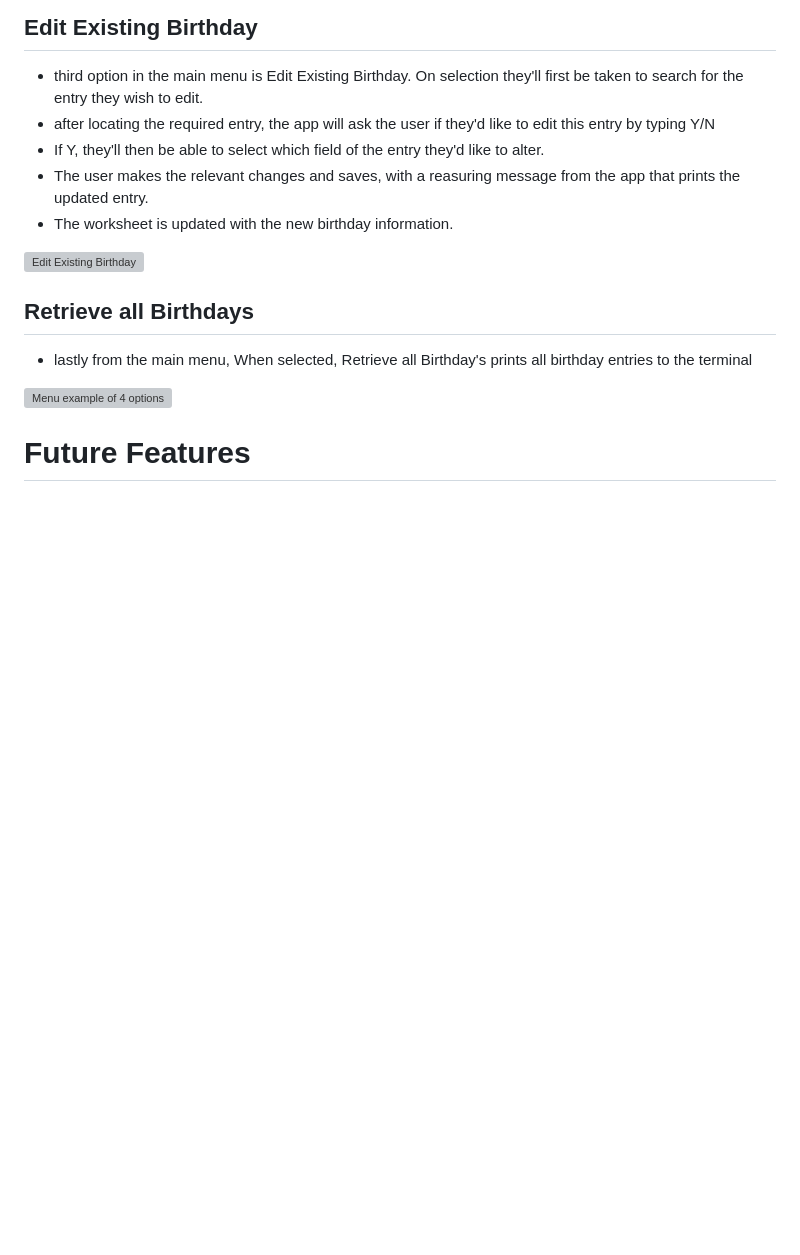
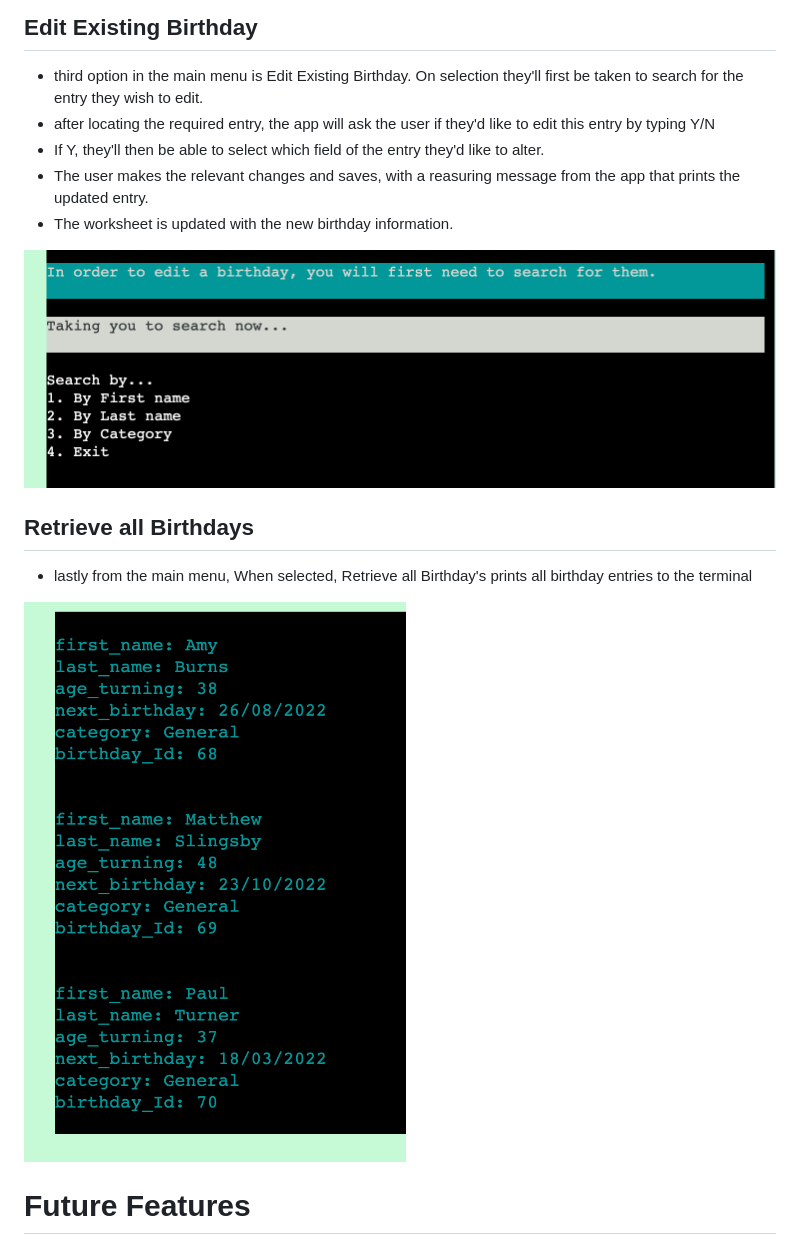
Before and after one commit to TashaTJ/birthday-book-v2, a Markdown page: README.md, the part around the change. GitHub-like rendering; pictures changed too: assets/images/edit-existing-feature-pp3.png (added), assets/images/retrieve-feature-pp3.png (added); blank space fills up the shorter version; grey boxes are pictures that could not be loaded.

Commit message:
Add images to retrieve & edit sections of README.md

```diff
--- a/README.md
+++ b/README.md
@@ -106,14 +106,14 @@ Once selected, Search Birthdays allows the user to search the connected google w
 * The worksheet is updated with the new birthday information.
 
 
-![Edit Existing Birthday](docs/images/)
+![Edit Existing Birthday](assets/images/edit-existing-feature-pp3.png)
 
 
 ## Retrieve all Birthdays
 
 * lastly from the main menu, When selected, Retrieve all Birthday's prints all birthday entries to the terminal
 
-![Menu example of 4 options](docs/images/)
+![Retrieve all Birthdays](assets/images/retrieve-feature-pp3.png)
 
 
 # Future Features
```
